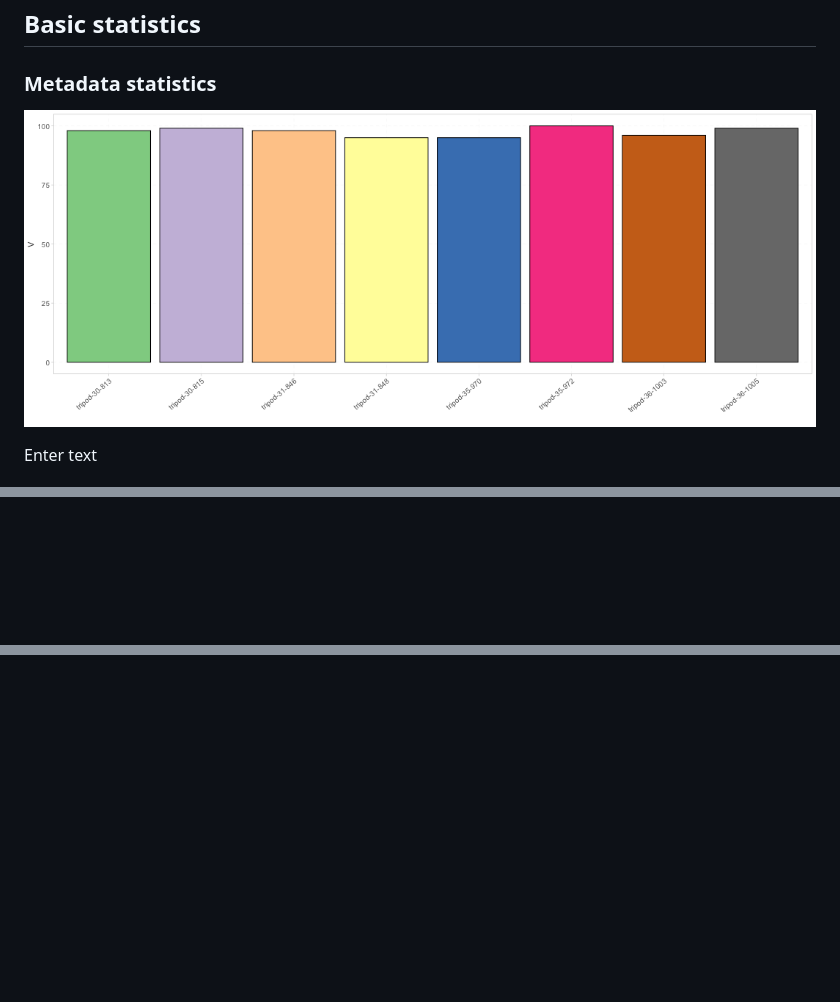
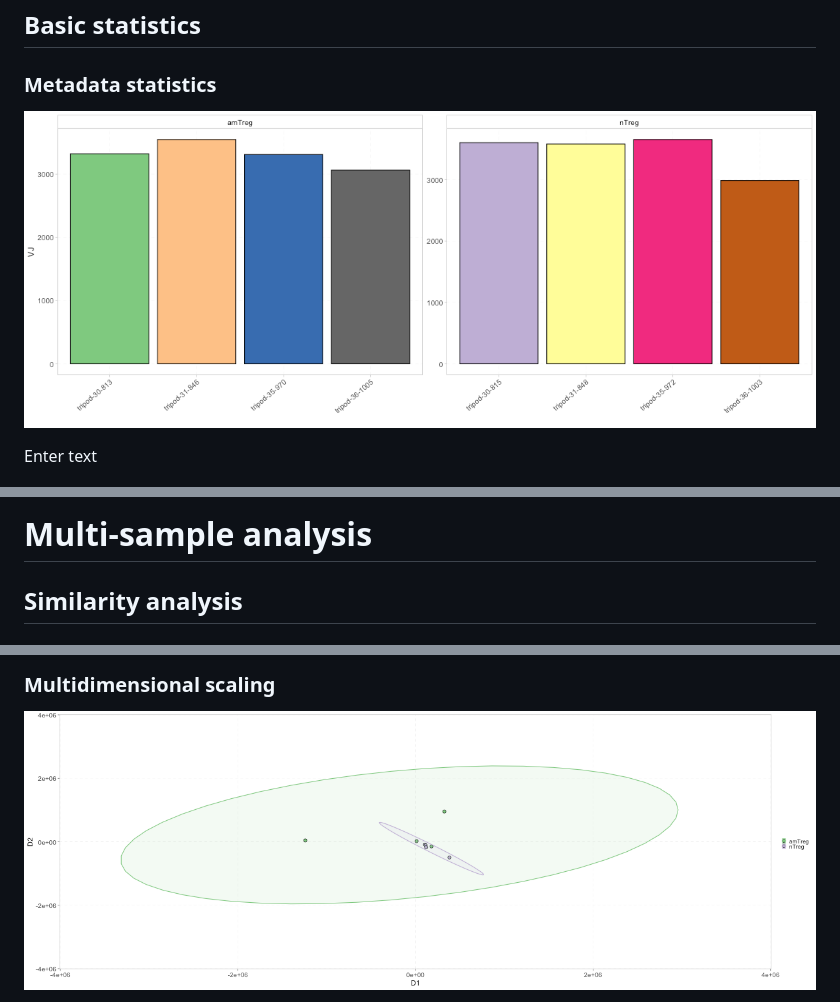
Before and after one commit to i3-unit/Shiny-AnalyzAIRR, a Markdown page: report_template.md, 3 parts joined by grey strips. Drawn GitHub-style; pictures changed too: figure/MDS-1.png, figure/metadata stats-1.png; blank space fills up the shorter version.

Commit message:
report bug fixes

```diff
--- a/report_template.md
+++ b/report_template.md
@@ -281,3 +343,4 @@ p.caption {
+# Multi-sample analysis
 
 
 
@@ -325,6 +388,7 @@ p.caption {
 
 
 
+## Similarity analysis
 
 
 
@@ -344,4 +420,6 @@ p.caption {
 
 
+### Multidimensional scaling
 
+<img src="figure/MDS-1.png" alt="plot of chunk MDS" style="display: block; margin: auto;" />
 
```
Also changed, not shown: other parts of report_template.md (+82 -65 lines), figure/disHM-1.png, figure/rank distrib exp-1.png.
